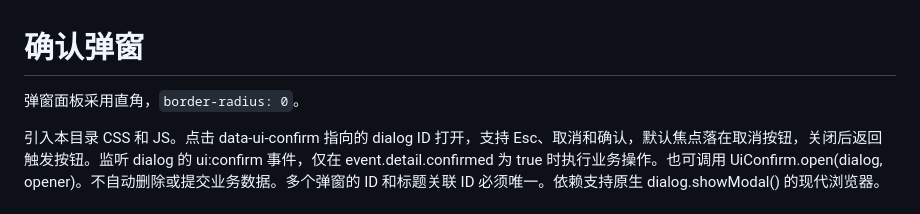
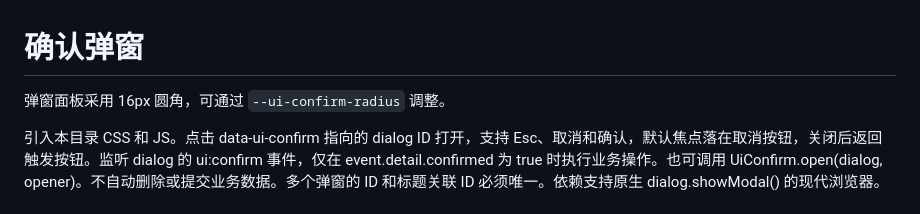
Before and after one commit to Smile96899/component-library, a Markdown page: confirm-dialog/README.md, the part around the change. Drawn GitHub-style.

Commit message:
Use rounded corners for confirmation dialog

```diff
--- a/confirm-dialog/README.md
+++ b/confirm-dialog/README.md
@@ -1,6 +1,6 @@
 # 确认弹窗
 
-弹窗面板采用直角，`border-radius: 0`。
+弹窗面板采用 16px 圆角，可通过 `--ui-confirm-radius` 调整。
 
 引入本目录 CSS 和 JS。点击 data-ui-confirm 指向的 dialog ID 打开，支持 Esc、取消和确认，默认焦点落在取消按钮，关闭后返回触发按钮。监听 dialog 的 ui:confirm 事件，仅在 event.detail.confirmed 为 true 时执行业务操作。也可调用 UiConfirm.open(dialog, opener)。不自动删除或提交业务数据。多个弹窗的 ID 和标题关联 ID 必须唯一。依赖支持原生 dialog.showModal() 的现代浏览器。
 
```
Also changed, not shown: assets/confirm-dialog.png, 1 other file.
